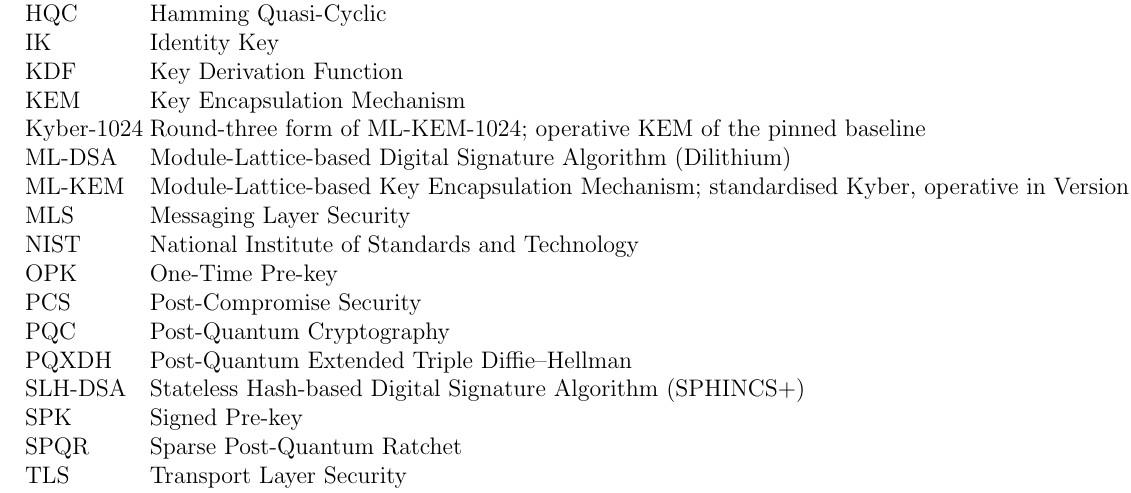
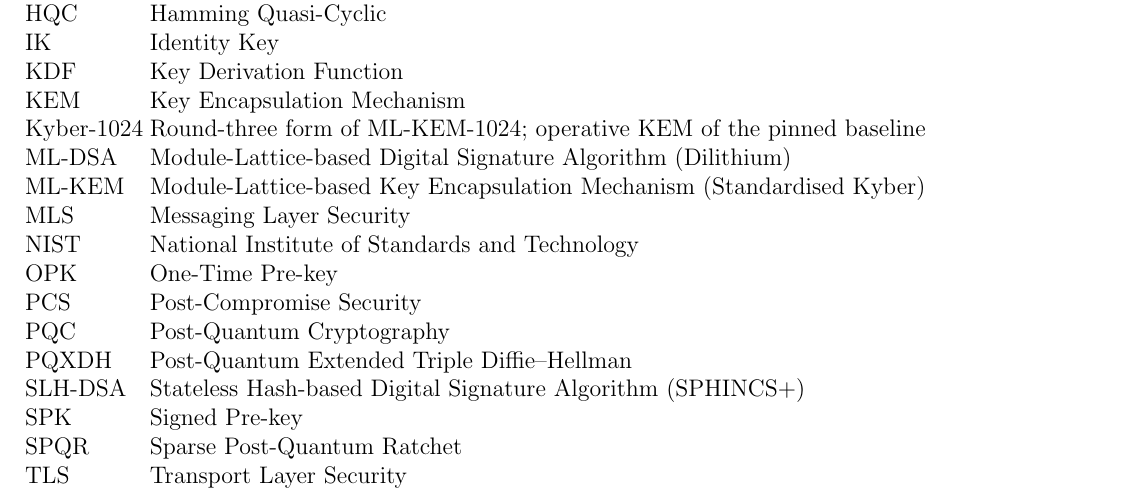
Before and after one commit to marksaviour/pq-signal-v7-writeup-latex, a LaTeX thesis (Thesis.tex, which reads contents/nomenclature.tex): part of page 5 of 48, cut so that both start at the same text. Compiled offline with pdfLaTeX.

Commit message:
Updates from Overleaf

```diff
--- a/contents/nomenclature.tex
+++ b/contents/nomenclature.tex
@@ -18,7 +18,7 @@ KDF     \> Key Derivation Function\\
 KEM     \> Key Encapsulation Mechanism\\
 Kyber-1024 \> Round-three form of ML-KEM-1024; operative KEM of the pinned baseline\\
 ML-DSA  \> Module-Lattice-based Digital Signature Algorithm (Dilithium)\\
-ML-KEM  \> Module-Lattice-based Key Encapsulation Mechanism; standardised Kyber, operative in Version 1\\
+ML-KEM  \> Module-Lattice-based Key Encapsulation Mechanism (Standardised Kyber)\\
 MLS     \> Messaging Layer Security\\
 NIST    \> National Institute of Standards and Technology\\
 OPK     \> One-Time Pre-key\\
```
